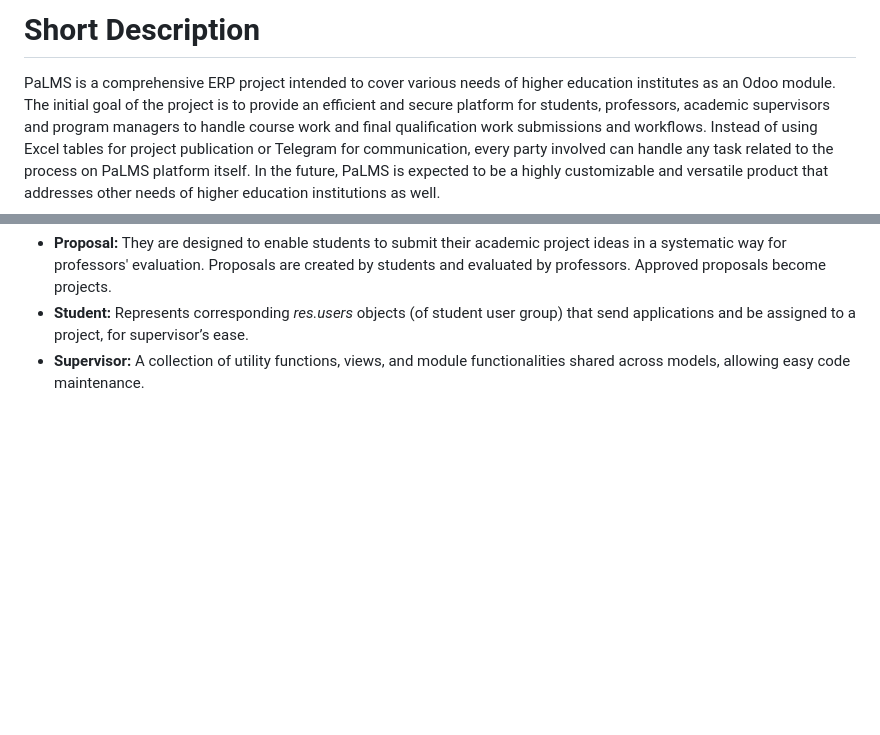
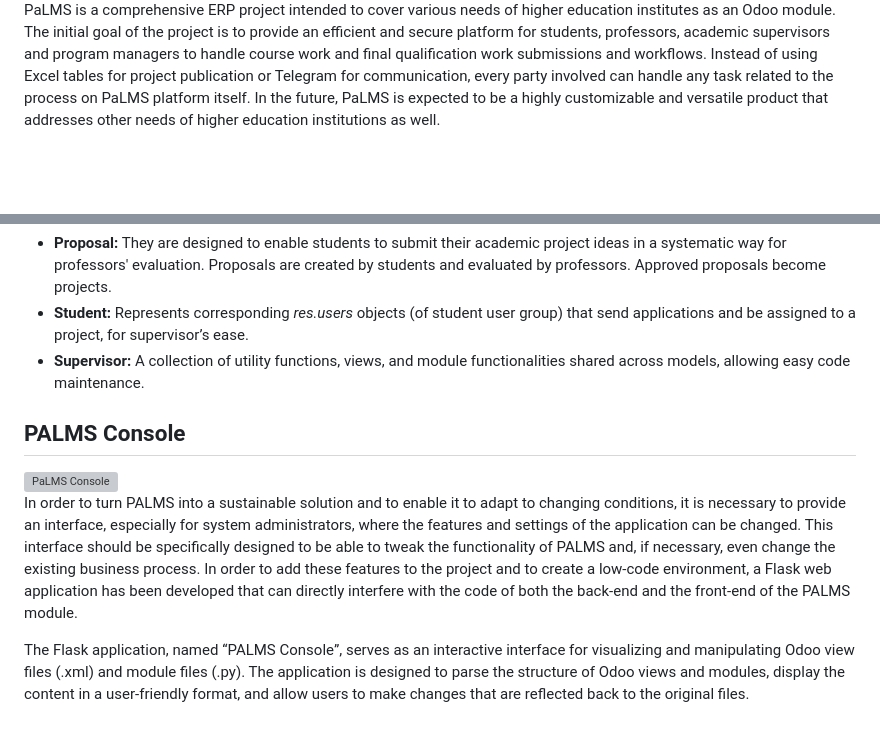
Before and after one commit to sefasenlik/PaLMS, a Markdown page: README.md, 2 parts joined by grey strips. Drawn GitHub-style; blank space fills up the shorter version; grey boxes are pictures that could not be loaded.

```diff
--- a/README.md
+++ b/README.md
@@ -2,5 +3,4 @@
 
-# Short Description
 PaLMS is a comprehensive ERP project intended to cover various needs of higher education institutes as an Odoo module. The initial goal of the project is to provide an efficient and secure platform for students, professors, academic supervisors and program managers to handle course work and final qualification work submissions and workflows. Instead of using Excel tables for project publication or Telegram for communication, every party involved can handle any task related to the process on PaLMS platform itself. In the future, PaLMS is expected to be a highly customizable and versatile product that addresses other needs of higher education institutions as well.
 
 In the current status of the project, there are 15 models in total which are `application`, `availability`, `campus`, `commission`, `defense`, `degree`, `faculty`, `grade`, `manager`, `professor, program`, `project`, `proposal`, `student` and `supervisor`. These models are encapsulated in a single module called “Student” _(technical representation among resource files is “student”, like “hr” for the “Discuss” module)_. Their purposes can be briefly explained as follows:
@@ -20,3 +20,11 @@ The PALMS _student.project_ model, which addresses an academic purpose, should n
 - **Proposal:** They are designed to enable students to submit their academic project ideas in a systematic way for professors' evaluation. Proposals are created by students and evaluated by professors. Approved proposals become projects.
 - **Student:** Represents corresponding _res.users_ objects (of student user group) that send applications and be assigned to a project, for supervisor’s ease.
 - **Supervisor:** A collection of utility functions, views, and module functionalities shared across models, allowing easy code maintenance.
+
+## PALMS Console
+
+<img src="https://github.com/sefasenlik/PaLMS/assets/43667807/1bcd6fa0-9792-4a15-a0fa-132bdf200c65" alt="PaLMS Console" width="150" align="left"/>
+
+In order to turn PALMS into a sustainable solution and to enable it to adapt to changing conditions, it is necessary to provide an interface, especially for system administrators, where the features and settings of the application can be changed. This interface should be specifically designed to be able to tweak the functionality of PALMS and, if necessary, even change the existing business process. In order to add these features to the project and to create a low-code environment, a Flask web application has been developed that can directly interfere with the code of both the back-end and the front-end of the PALMS module.
+
+The Flask application, named “PALMS Console”, serves as an interactive interface for visualizing and manipulating Odoo view files (.xml) and module files (.py). The application is designed to parse the structure of Odoo views and modules, display the content in a user-friendly format, and allow users to make changes that are reflected back to the original files.
```
Also changed, not shown: other parts of README.md (+2 -1 lines).
